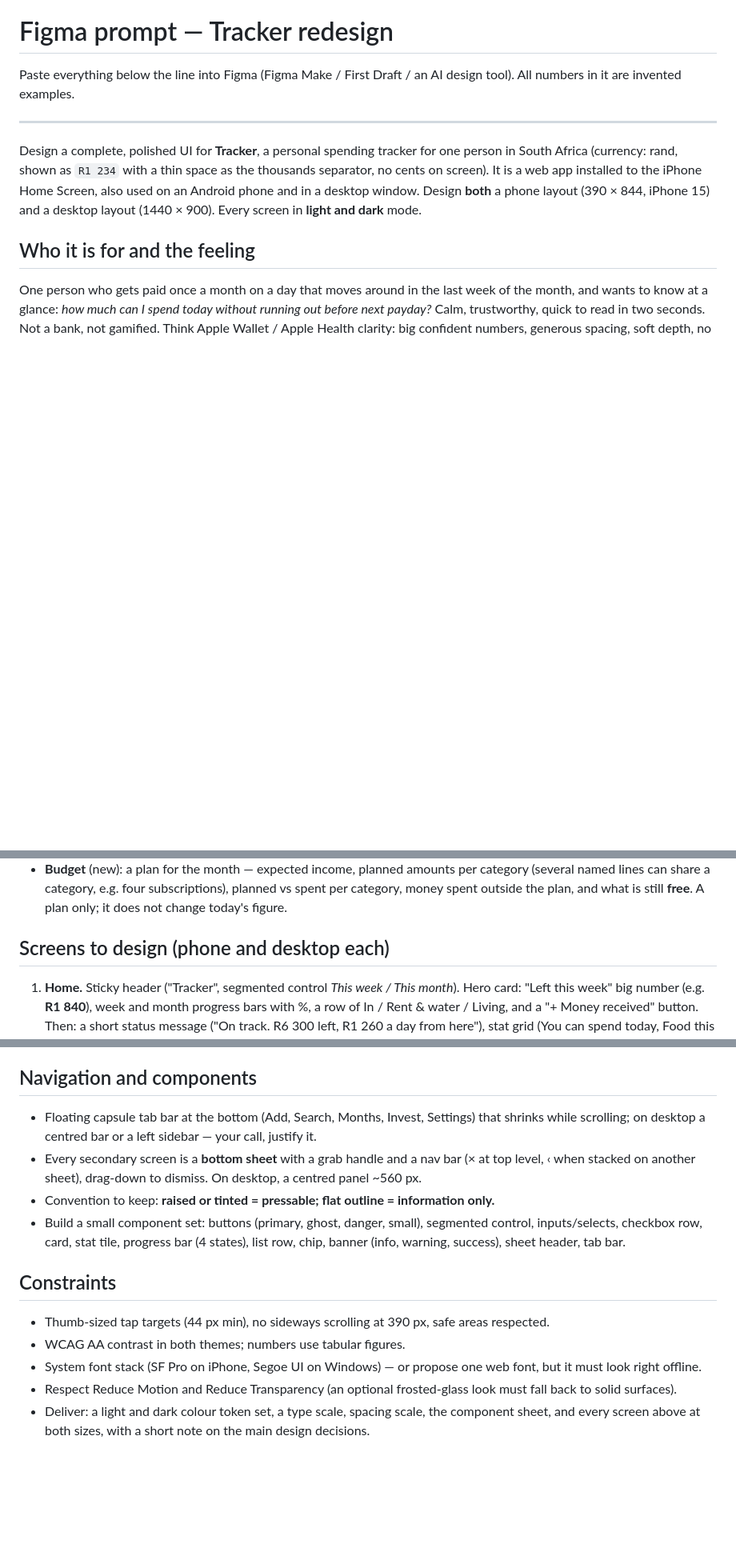
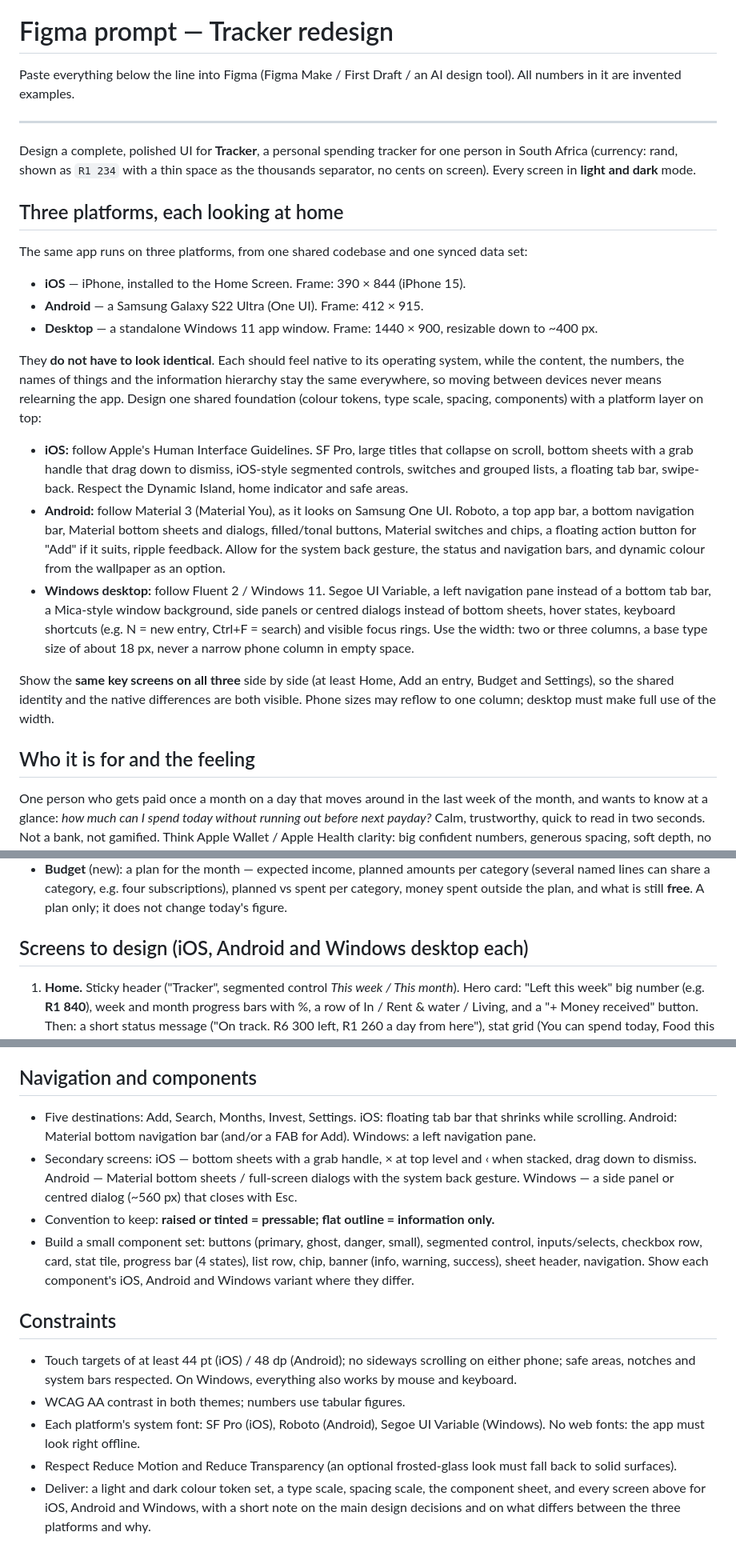
Before and after one commit to fayzalad/Spending-Tracker, a Markdown page: FIGMA-PROMPT.md, 3 parts joined by grey strips. Shown at 80% size. Rendered like a GitHub page; blank space fills up the shorter version.

Commit message:
Figma prompt: iOS, Android and Windows, each native to its platform
Co-Authored-By: Claude Opus 5.5 <noreply@anthropic.com>

```diff
--- a/FIGMA-PROMPT.md
+++ b/FIGMA-PROMPT.md
@@ -7,9 +7,39 @@ All numbers in it are invented examples.
 
 Design a complete, polished UI for **Tracker**, a personal spending tracker for one person in
 South Africa (currency: rand, shown as `R1 234` with a thin space as the thousands separator, no
-cents on screen). It is a web app installed to the iPhone Home Screen, also used on an Android
-phone and in a desktop window. Design **both** a phone layout (390 × 844, iPhone 15) and a desktop
-layout (1440 × 900). Every screen in **light and dark** mode.
+cents on screen). Every screen in **light and dark** mode.
+
+## Three platforms, each looking at home
+
+The same app runs on three platforms, from one shared codebase and one synced data set:
+
+- **iOS** — iPhone, installed to the Home Screen. Frame: 390 × 844 (iPhone 15).
+- **Android** — a Samsung Galaxy S22 Ultra (One UI). Frame: 412 × 915.
+- **Desktop** — a standalone Windows 11 app window. Frame: 1440 × 900, resizable down to ~400 px.
+
+They **do not have to look identical**. Each should feel native to its operating system, while the
+content, the numbers, the names of things and the information hierarchy stay the same everywhere,
+so moving between devices never means relearning the app. Design one shared foundation (colour
+tokens, type scale, spacing, components) with a platform layer on top:
+
+- **iOS:** follow Apple's Human Interface Guidelines. SF Pro, large titles that collapse on
+  scroll, bottom sheets with a grab handle that drag down to dismiss, iOS-style segmented controls,
+  switches and grouped lists, a floating tab bar, swipe-back. Respect the Dynamic Island, home
+  indicator and safe areas.
+- **Android:** follow Material 3 (Material You), as it looks on Samsung One UI. Roboto, a top app
+  bar, a bottom navigation bar, Material bottom sheets and dialogs, filled/tonal buttons, Material
+  switches and chips, a floating action button for "Add" if it suits, ripple feedback. Allow for the
+  system back gesture, the status and navigation bars, and dynamic colour from the wallpaper as an
+  option.
+- **Windows desktop:** follow Fluent 2 / Windows 11. Segoe UI Variable, a left navigation pane
+  instead of a bottom tab bar, a Mica-style window background, side panels or centred dialogs
+  instead of bottom sheets, hover states, keyboard shortcuts (e.g. N = new entry, Ctrl+F = search)
+  and visible focus rings. Use the width: two or three columns, a base type size of about 18 px,
+  never a narrow phone column in empty space.
+
+Show the **same key screens on all three** side by side (at least Home, Add an entry, Budget and
+Settings), so the shared identity and the native differences are both visible. Phone sizes may
+reflow to one column; desktop must make full use of the width.
 
 ## Who it is for and the feeling
 
@@ -33,7 +63,7 @@ amber (careful), red (over). Colour must never be the only signal: pair it with
   named lines can share a category, e.g. four subscriptions), planned vs spent per category, money
   spent outside the plan, and what is still **free**. A plan only; it does not change today's figure.
 
-## Screens to design (phone and desktop each)
+## Screens to design (iOS, Android and Windows desktop each)
 
 1. **Home.** Sticky header ("Tracker", segmented control *This week / This month*). Hero card:
    "Left this week" big number (e.g. **R1 840**), week and month progress bars with %, a row of
@@ -72,22 +102,28 @@ amber (careful), red (over). Colour must never be the only signal: pair it with
 
 ## Navigation and components
 
-- Floating capsule tab bar at the bottom (Add, Search, Months, Invest, Settings) that shrinks
-  while scrolling; on desktop a centred bar or a left sidebar — your call, justify it.
-- Every secondary screen is a **bottom sheet** with a grab handle and a nav bar (× at top level,
-  ‹ when stacked on another sheet), drag-down to dismiss. On desktop, a centred panel ~560 px.
+- Five destinations: Add, Search, Months, Invest, Settings. iOS: floating tab bar that shrinks
+  while scrolling. Android: Material bottom navigation bar (and/or a FAB for Add). Windows: a left
+  navigation pane.
+- Secondary screens: iOS — bottom sheets with a grab handle, × at top level and ‹ when stacked,
+  drag down to dismiss. Android — Material bottom sheets / full-screen dialogs with the system back
+  gesture. Windows — a side panel or centred dialog (~560 px) that closes with Esc.
 - Convention to keep: **raised or tinted = pressable; flat outline = information only.**
 - Build a small component set: buttons (primary, ghost, danger, small), segmented control,
   inputs/selects, checkbox row, card, stat tile, progress bar (4 states), list row, chip, banner
-  (info, warning, success), sheet header, tab bar.
+  (info, warning, success), sheet header, navigation. Show each component's iOS, Android and
+  Windows variant where they differ.
 
 ## Constraints
 
-- Thumb-sized tap targets (44 px min), no sideways scrolling at 390 px, safe areas respected.
+- Touch targets of at least 44 pt (iOS) / 48 dp (Android); no sideways scrolling on either phone;
+  safe areas, notches and system bars respected. On Windows, everything also works by mouse and
+  keyboard.
 - WCAG AA contrast in both themes; numbers use tabular figures.
-- System font stack (SF Pro on iPhone, Segoe UI on Windows) — or propose one web font, but it must
-  look right offline.
+- Each platform's system font: SF Pro (iOS), Roboto (Android), Segoe UI Variable (Windows). No
+  web fonts: the app must look right offline.
 - Respect Reduce Motion and Reduce Transparency (an optional frosted-glass look must fall back to
   solid surfaces).
 - Deliver: a light and dark colour token set, a type scale, spacing scale, the component sheet, and
-  every screen above at both sizes, with a short note on the main design decisions.
+  every screen above for iOS, Android and Windows, with a short note on the main design decisions
+  and on what differs between the three platforms and why.
```
